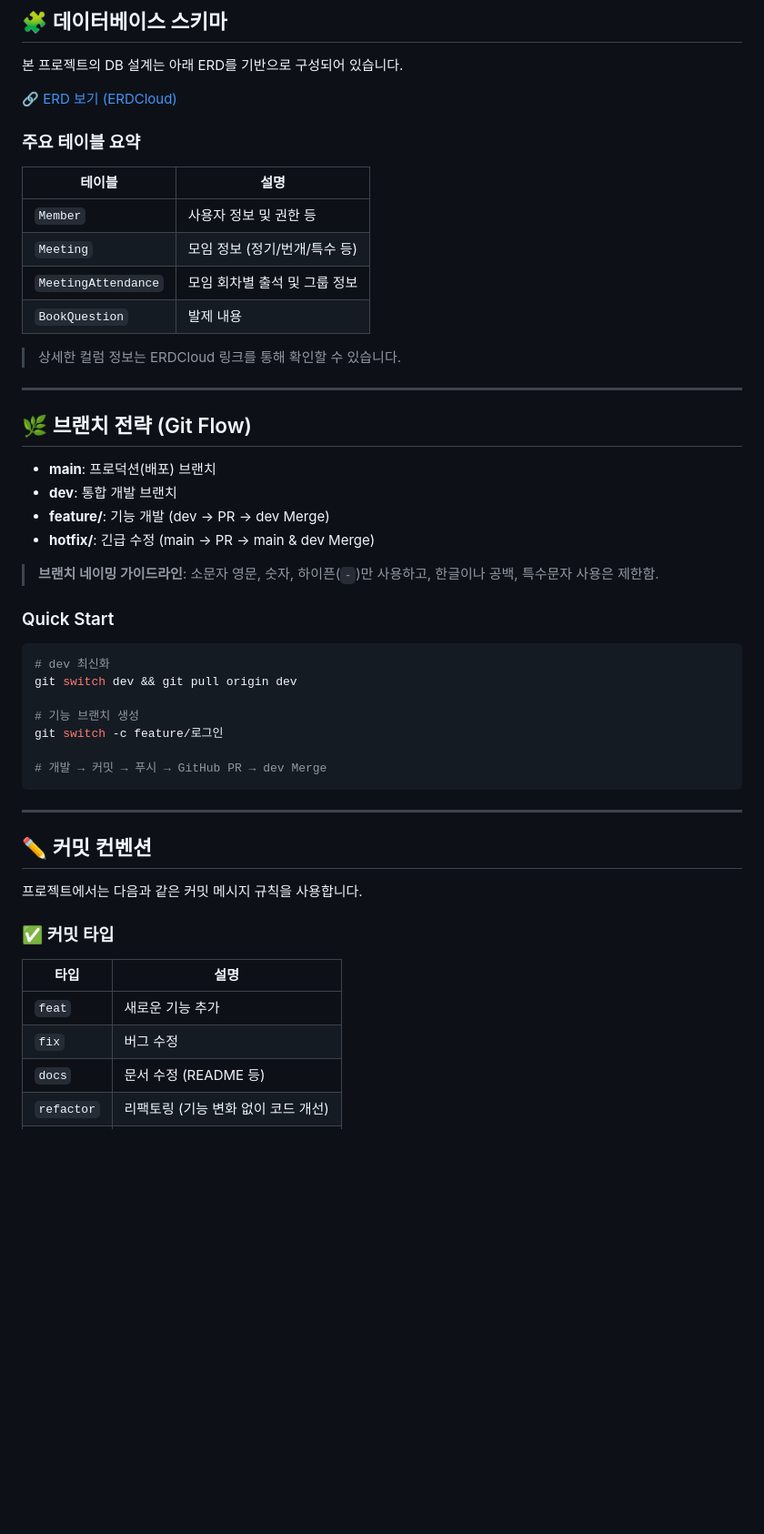
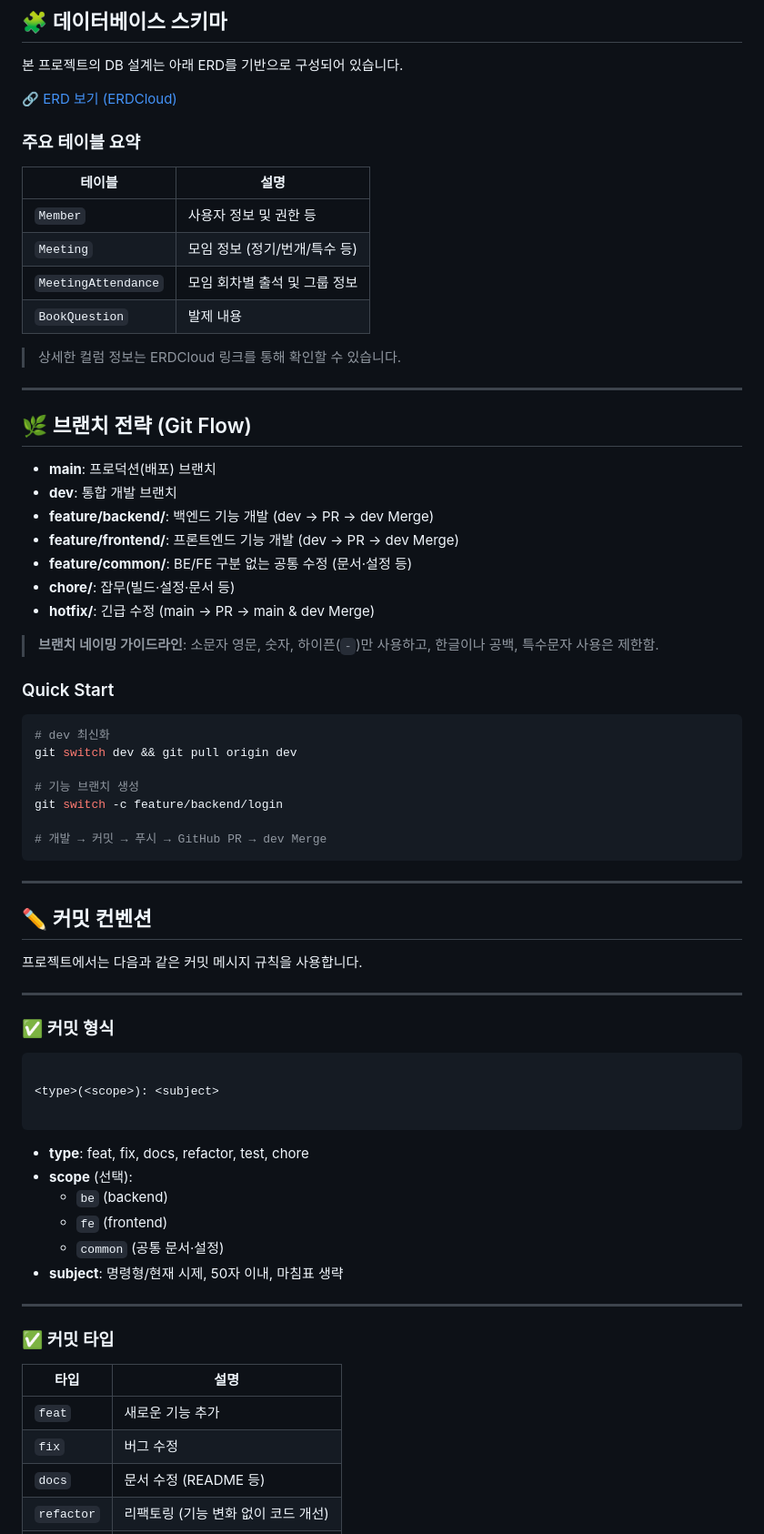
Before and after one commit to jujang/Geulnamu, a Markdown page: README.md, the part around one of its changes. Shown at 91% size. GitHub-like rendering; blank space fills up the shorter version.

Commit message:
docs(common): readme 파일 수정 - 브랜치, 커밋 전략 업데이트

````diff
--- a/README.md
+++ b/README.md
@@ -58,15 +61,14 @@
 
 🔗 [ERD 보기 (ERDCloud)](https://www.erdcloud.com/d/mgGNCamYYs28DYphr)
 
-
 ### 주요 테이블 요약
 
-| 테이블 | 설명 |
-|--------|------|
-| `Member` | 사용자 정보 및 권한 등 |
-| `Meeting` | 모임 정보 (정기/번개/특수 등) |
+| 테이블              | 설명                          |
+| ------------------- | ----------------------------- |
+| `Member`            | 사용자 정보 및 권한 등        |
+| `Meeting`           | 모임 정보 (정기/번개/특수 등) |
 | `MeetingAttendance` | 모임 회차별 출석 및 그룹 정보 |
-| `BookQuestion` | 발제 내용 |
+| `BookQuestion`      | 발제 내용                     |
 
 > 상세한 컬럼 정보는 ERDCloud 링크를 통해 확인할 수 있습니다.
 
@@ -74,10 +76,13 @@
 
 ## 🌿 브랜치 전략 (Git Flow)
 
-* **main**: 프로덕션(배포) 브랜치
-* **dev**: 통합 개발 브랜치
-* **feature/**: 기능 개발 (dev → PR → dev Merge)
-* **hotfix/**: 긴급 수정 (main → PR → main & dev Merge)
+- **main**: 프로덕션(배포) 브랜치
+- **dev**: 통합 개발 브랜치
+- **feature/backend/**: 백엔드 기능 개발 (dev → PR → dev Merge)
+- **feature/frontend/**: 프론트엔드 기능 개발 (dev → PR → dev Merge)
+- **feature/common/**: BE/FE 구분 없는 공통 수정 (문서·설정 등)
+- **chore/**: 잡무(빌드·설정·문서 등)
+- **hotfix/**: 긴급 수정 (main → PR → main & dev Merge)
 
 > **브랜치 네이밍 가이드라인**: 소문자 영문, 숫자, 하이픈(`-`)만 사용하고, 한글이나 공백, 특수문자 사용은 제한함.
 
@@ -88,7 +93,7 @@
 git switch dev && git pull origin dev
 
 # 기능 브랜치 생성
-git switch -c feature/로그인
+git switch -c feature/backend/login
 
 # 개발 → 커밋 → 푸시 → GitHub PR → dev Merge
 ```
@@ -99,11 +104,30 @@ git switch -c feature/로그인
 
 프로젝트에서는 다음과 같은 커밋 메시지 규칙을 사용합니다.
 
+---
+
+### ✅ 커밋 형식
+
+```
+
+<type>(<scope>): <subject>
+
+```
+
+- **type**: feat, fix, docs, refactor, test, chore
+- **scope** (선택):
+  - `be` (backend)
+  - `fe` (frontend)
+  - `common` (공통 문서·설정)
+- **subject**: 명령형/현재 시제, 50자 이내, 마침표 생략
+
+---
+
 ### ✅ 커밋 타입
 
-| 타입 | 설명 |
-|------|------|
-| `feat` | 새로운 기능 추가 |
-| `fix` | 버그 수정 |
-| `docs` | 문서 수정 (README 등) |
+| 타입       | 설명                                |
+| ---------- | ----------------------------------- |
+| `feat`     | 새로운 기능 추가                    |
+| `fix`      | 버그 수정                           |
+| `docs`     | 문서 수정 (README 등)               |
 | `refactor` | 리팩토링 (기능 변화 없이 코드 개선) |
````
Also changed, not shown: other parts of README.md (+18 -5 lines).
